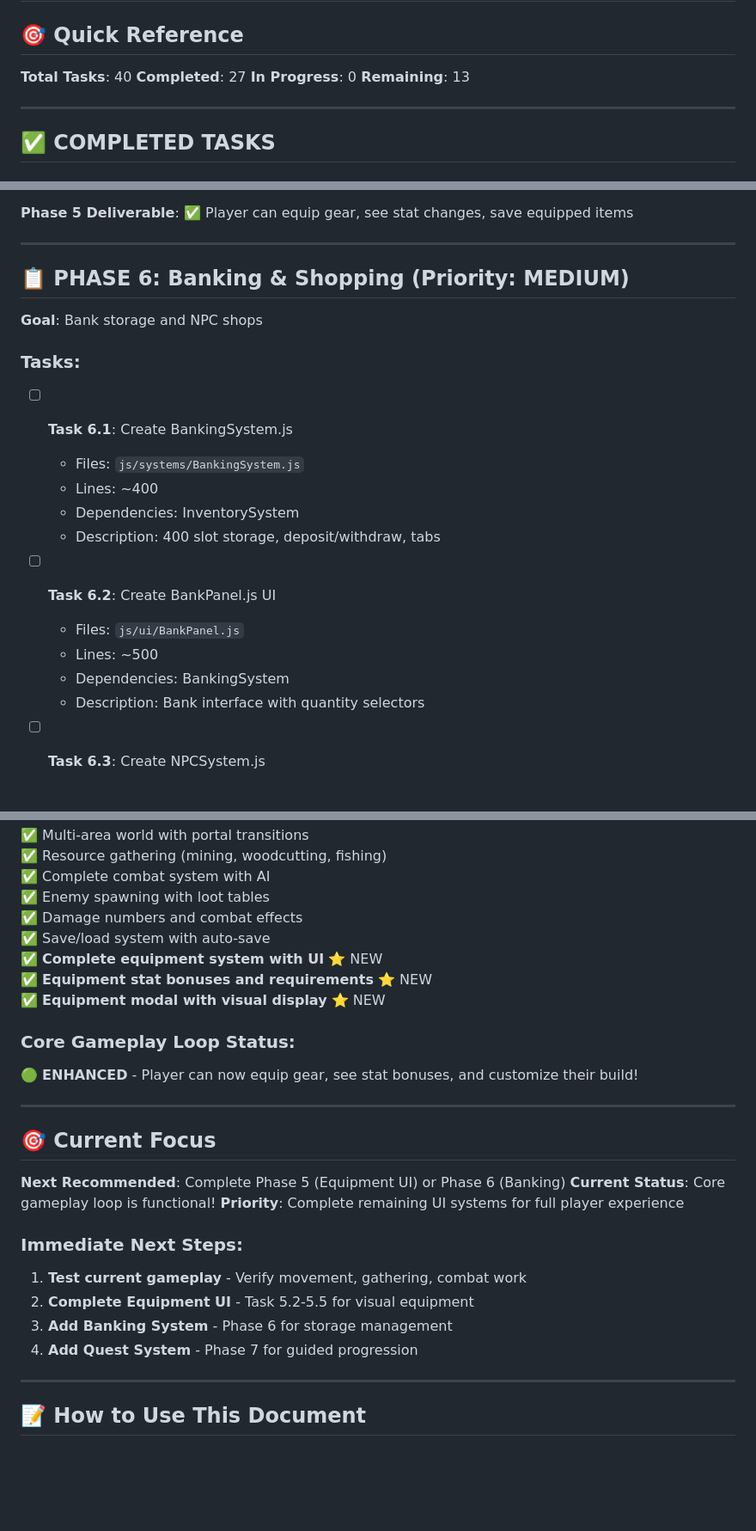
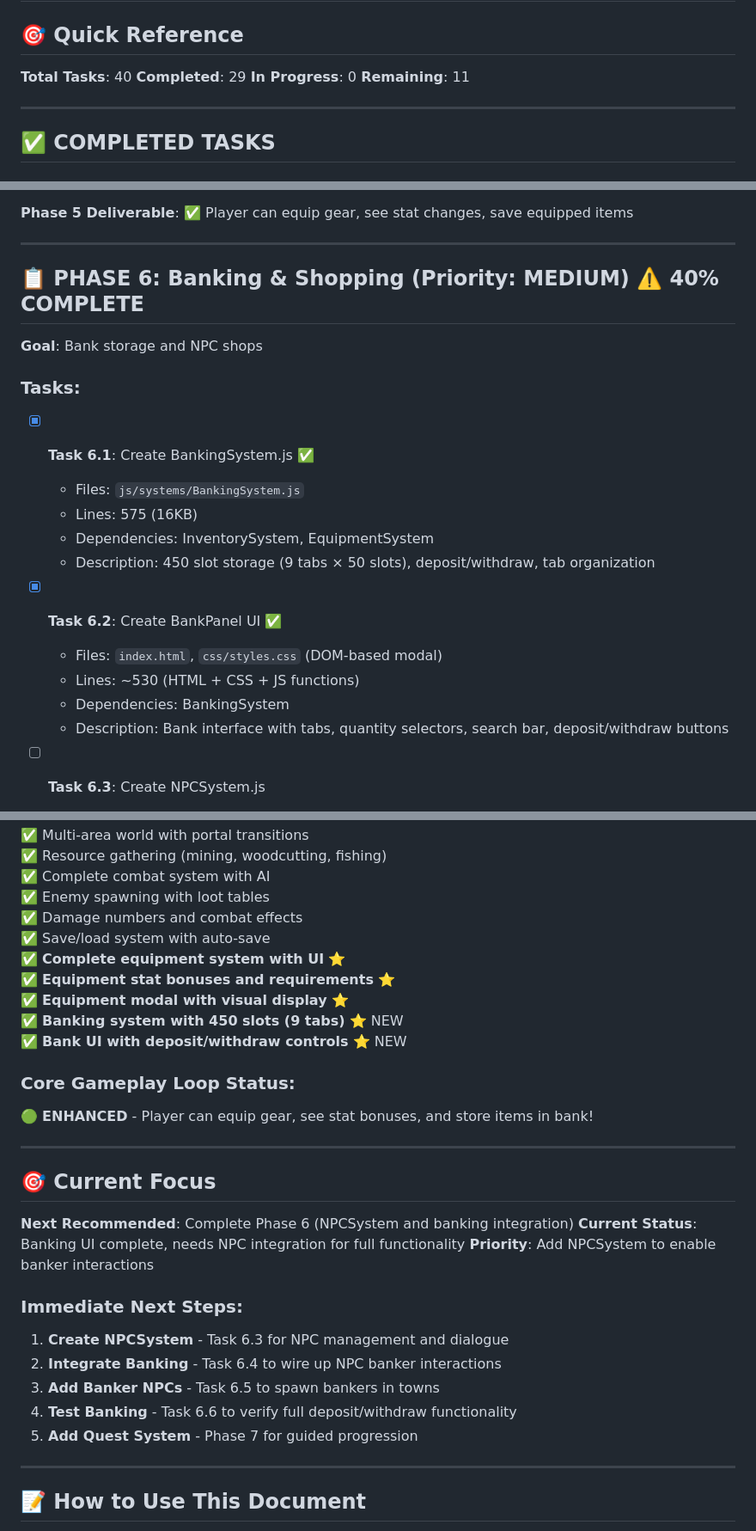
Before and after one commit to gounitNL/personalwebsite, a Markdown page: myscape-v2/TASKS.md, 3 parts joined by grey strips. Shown: that part at 86% size. Drawn GitHub-style; blank space fills up the shorter version.

Commit message:
docs: update TASKS.md for Phase 6 Banking System completion
- Update progress: 29/43 tasks (67% complete)
- Mark Task 6.1 and 6.2 as complete
- Update Phase 6 progress to 40%
- Add new accomplishments for banking system
- Update Current Focus and Next Steps
- Reflect 450-slot bank storage with 9 tabs
- Document Bank UI with deposit/withdraw functionality

```diff
--- a/myscape-v2/TASKS.md
+++ b/myscape-v2/TASKS.md
@@ -3,9 +3,9 @@
 ## 🎯 Quick Reference
 
 **Total Tasks**: 40
-**Completed**: 27
+**Completed**: 29
 **In Progress**: 0
-**Remaining**: 13
+**Remaining**: 11
 
 ---
 
@@ -247,22 +251,22 @@
 
 ---
 
-## 📋 PHASE 6: Banking & Shopping (Priority: MEDIUM)
+## 📋 PHASE 6: Banking & Shopping (Priority: MEDIUM) ⚠️ 40% COMPLETE
 
 **Goal**: Bank storage and NPC shops
 
 ### Tasks:
-- [ ] **Task 6.1**: Create BankingSystem.js
+- [x] **Task 6.1**: Create BankingSystem.js ✅
   - Files: `js/systems/BankingSystem.js`
-  - Lines: ~400
-  - Dependencies: InventorySystem
-  - Description: 400 slot storage, deposit/withdraw, tabs
+  - Lines: 575 (16KB)
+  - Dependencies: InventorySystem, EquipmentSystem
+  - Description: 450 slot storage (9 tabs × 50 slots), deposit/withdraw, tab organization
 
-- [ ] **Task 6.2**: Create BankPanel.js UI
-  - Files: `js/ui/BankPanel.js`
-  - Lines: ~500
+- [x] **Task 6.2**: Create BankPanel UI ✅
+  - Files: `index.html`, `css/styles.css` (DOM-based modal)
+  - Lines: ~530 (HTML + CSS + JS functions)
   - Dependencies: BankingSystem
-  - Description: Bank interface with quantity selectors
+  - Description: Bank interface with tabs, quantity selectors, search bar, deposit/withdraw buttons
 
 - [ ] **Task 6.3**: Create NPCSystem.js
   - Files: `js/systems/NPCSystem.js`
@@ -412,26 +416,29 @@
 ✅ Enemy spawning with loot tables
 ✅ Damage numbers and combat effects
 ✅ Save/load system with auto-save
-✅ **Complete equipment system with UI** ⭐ NEW
-✅ **Equipment stat bonuses and requirements** ⭐ NEW
-✅ **Equipment modal with visual display** ⭐ NEW
+✅ **Complete equipment system with UI** ⭐
+✅ **Equipment stat bonuses and requirements** ⭐
+✅ **Equipment modal with visual display** ⭐
+✅ **Banking system with 450 slots (9 tabs)** ⭐ NEW
+✅ **Bank UI with deposit/withdraw controls** ⭐ NEW
 
 ### Core Gameplay Loop Status:
-🟢 **ENHANCED** - Player can now equip gear, see stat bonuses, and customize their build!
+🟢 **ENHANCED** - Player can equip gear, see stat bonuses, and store items in bank!
 
 ---
 
 ## 🎯 Current Focus
 
-**Next Recommended**: Complete Phase 5 (Equipment UI) or Phase 6 (Banking)
-**Current Status**: Core gameplay loop is functional!
-**Priority**: Complete remaining UI systems for full player experience
+**Next Recommended**: Complete Phase 6 (NPCSystem and banking integration)
+**Current Status**: Banking UI complete, needs NPC integration for full functionality
+**Priority**: Add NPCSystem to enable banker interactions
 
 ### Immediate Next Steps:
-1. **Test current gameplay** - Verify movement, gathering, combat work
-2. **Complete Equipment UI** - Task 5.2-5.5 for visual equipment
-3. **Add Banking System** - Phase 6 for storage management
-4. **Add Quest System** - Phase 7 for guided progression
+1. **Create NPCSystem** - Task 6.3 for NPC management and dialogue
+2. **Integrate Banking** - Task 6.4 to wire up NPC banker interactions
+3. **Add Banker NPCs** - Task 6.5 to spawn bankers in towns
+4. **Test Banking** - Task 6.6 to verify full deposit/withdraw functionality
+5. **Add Quest System** - Phase 7 for guided progression
 
 ---
 
```
Also changed, not shown: other parts of myscape-v2/TASKS.md (+8 -4 lines).
